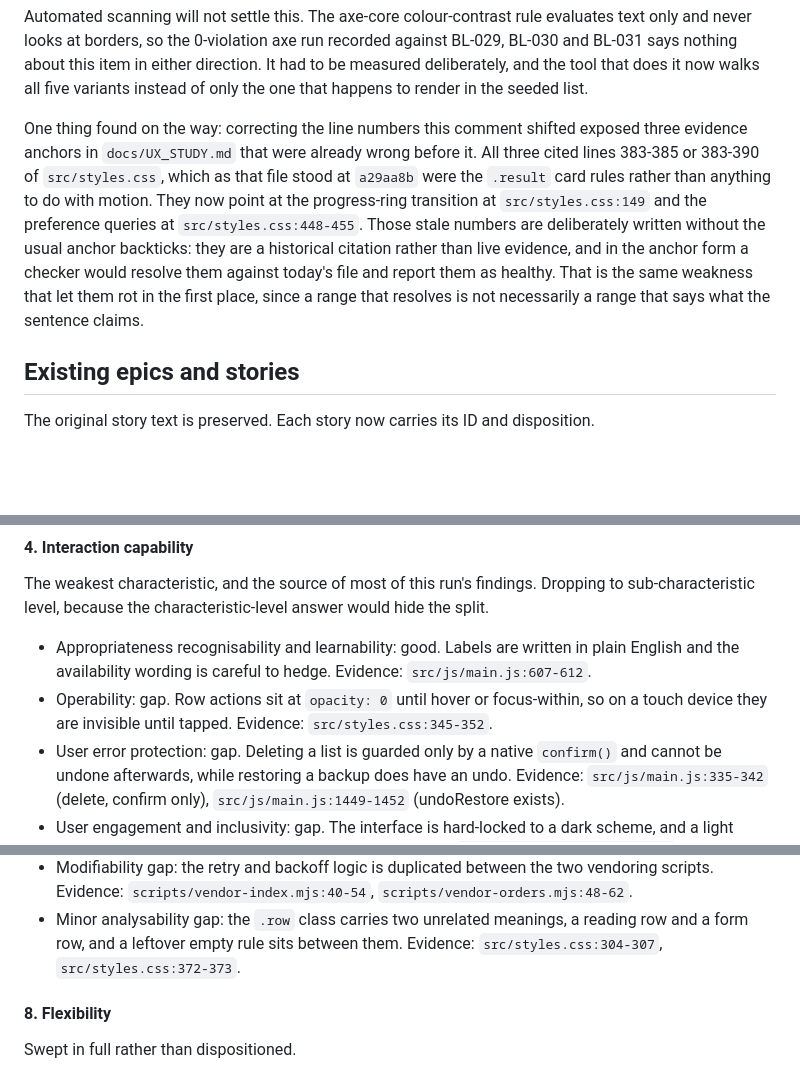
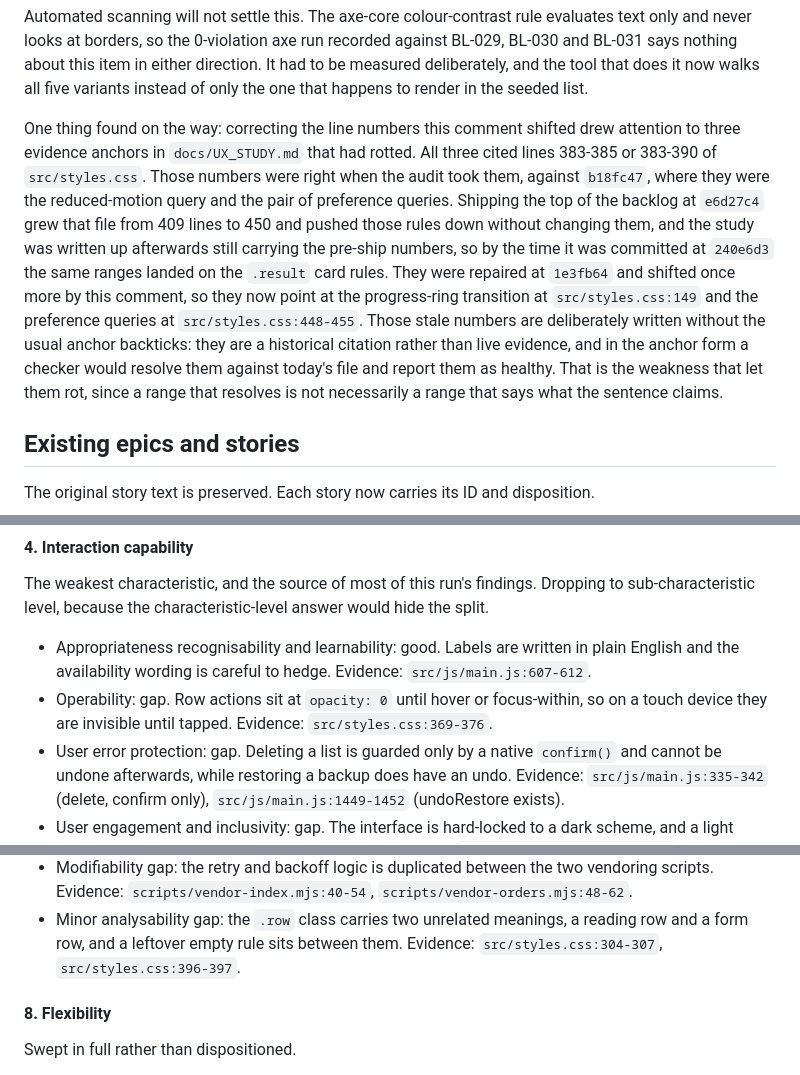
Before and after one commit to raymond-nassar/marvel-reading-tracker, a Markdown page: PRODUCT_BACKLOG.md, 3 parts joined by grey strips. GitHub-like rendering; blank space fills up the shorter version.

Commit message:
Re-aim the anchors the BL-049 fold moved
Folding BL-049 into this branch inserted a 24-line comment at src/styles.css:339,
which pushed every rule below it down without changing any of them. Five evidence
anchors kept resolving while landing on unrelated code:

  src/styles.css:345-352 -> 369-376  (.ract row actions, x3 across both docs)
  src/styles.css:372-373 -> 396-397  (the leftover empty .row rule)

Each was re-derived from the merged file rather than by adding 24 to the old number,
and confirmed against the sentence it supports.

Also fixed one anchor that was stale before the fold and that the earlier sweep
missed, because that sweep only covered anchors into code files and this one points
into a document. docs/UX_STUDY.md cited PRODUCT_BACKLOG.md:683-686 for the claim
that local-only is a recorded constraint stated in the out-of-scope list; that range
had drifted onto BL-010's import stories. It now cites both halves of the claim
separately, at PRODUCT_BACKLOG.md:211-212 and PRODUCT_BACKLOG.md:885-888.

Corrected the BL-049 block's account of the three rotted reduced-motion anchors.
It said they were wrong before this work touched them. They were correct when the
audit took them against b18fc47, where 383-385 really was the reduced-motion query.
e6d27c4 grew src/styles.css from 409 lines to 450, and the study was written up
afterwards still carrying the pre-ship numbers, so they were already invalid by the
time it was committed at 240e6d3. Blaming a29aa8b was wrong: that commit did not
change src/styles.css at all.

Verified: node --test 235/235, eslint exit 0, all anchors resolve, and the 156
anchors on sentences neither side edited still resolve to byte-identical code.
src/styles.css is byte-identical to 9638356, so the BL-049 decision is unchanged.

Co-authored-by: Copilot App <223556219+Copilot@users.noreply.github.com>

```diff
--- a/PRODUCT_BACKLOG.md
+++ b/PRODUCT_BACKLOG.md
@@ -660,15 +660,20 @@ nothing about this item in either direction. It had to be measured deliberately,
 does it now walks all five variants instead of only the one that happens to render in the seeded
 list.
 
-One thing found on the way: correcting the line numbers this comment shifted exposed three
-evidence anchors in `docs/UX_STUDY.md` that were already wrong before it. All three cited lines
-383-385 or 383-390 of `src/styles.css`, which as that file stood at `a29aa8b` were the `.result`
-card rules rather than anything to do with motion. They now point at the progress-ring transition
-at `src/styles.css:149` and the preference queries at `src/styles.css:448-455`. Those stale
-numbers are deliberately written without the usual anchor backticks: they are a historical
-citation rather than live evidence, and in the anchor form a checker would resolve them against
-today's file and report them as healthy. That is the same weakness that let them rot in the first
-place, since a range that resolves is not necessarily a range that says what the sentence claims.
+One thing found on the way: correcting the line numbers this comment shifted drew attention to
+three evidence anchors in `docs/UX_STUDY.md` that had rotted. All three cited lines 383-385 or
+383-390 of `src/styles.css`. Those numbers were right when the audit took them, against `b18fc47`,
+where they were the reduced-motion query and the pair of preference queries. Shipping the top of
+the backlog at `e6d27c4` grew that file from 409 lines to 450 and pushed those rules down without
+changing them, and the study was written up afterwards still carrying the pre-ship numbers, so by
+the time it was committed at `240e6d3` the same ranges landed on the `.result` card rules. They
+were repaired at `1e3fb64` and shifted once more by this comment, so they now point at the
+progress-ring transition at `src/styles.css:149` and the preference queries at
+`src/styles.css:448-455`. Those stale numbers are deliberately written without the usual anchor
+backticks: they are a historical citation rather than live evidence, and in the anchor form a
+checker would resolve them against today's file and report them as healthy. That is the weakness
+that let them rot, since a range that resolves is not necessarily a range that says what the
+sentence claims.
 
 ## Existing epics and stories
 
@@ -947,7 +952,7 @@ sub-characteristic level, because the characteristic-level answer would hide the
 - Appropriateness recognisability and learnability: good. Labels are written in plain English and
   the availability wording is careful to hedge. Evidence: `src/js/main.js:607-612`.
 - Operability: gap. Row actions sit at `opacity: 0` until hover or focus-within, so on a touch
-  device they are invisible until tapped. Evidence: `src/styles.css:345-352`.
+  device they are invisible until tapped. Evidence: `src/styles.css:369-376`.
 - User error protection: gap. Deleting a list is guarded only by a native `confirm()` and cannot be
   undone afterwards, while restoring a backup does have an undo. Evidence:
   `src/js/main.js:335-342` (delete, confirm only), `src/js/main.js:1449-1452` (undoRestore exists).
@@ -999,7 +1004,7 @@ The clearest debt in the repository, and it is concentrated in one file.
   Evidence: `scripts/vendor-index.mjs:40-54`, `scripts/vendor-orders.mjs:48-62`.
 - Minor analysability gap: the `.row` class carries two unrelated meanings, a reading row and a form
   row, and a leftover empty rule sits between them. Evidence: `src/styles.css:304-307`,
-  `src/styles.css:372-373`.
+  `src/styles.css:396-397`.
 
 #### 8. Flexibility
 
```
Also changed, not shown: other parts of PRODUCT_BACKLOG.md (+1 -1 lines), docs/UX_STUDY.md (+2 -2 lines).
